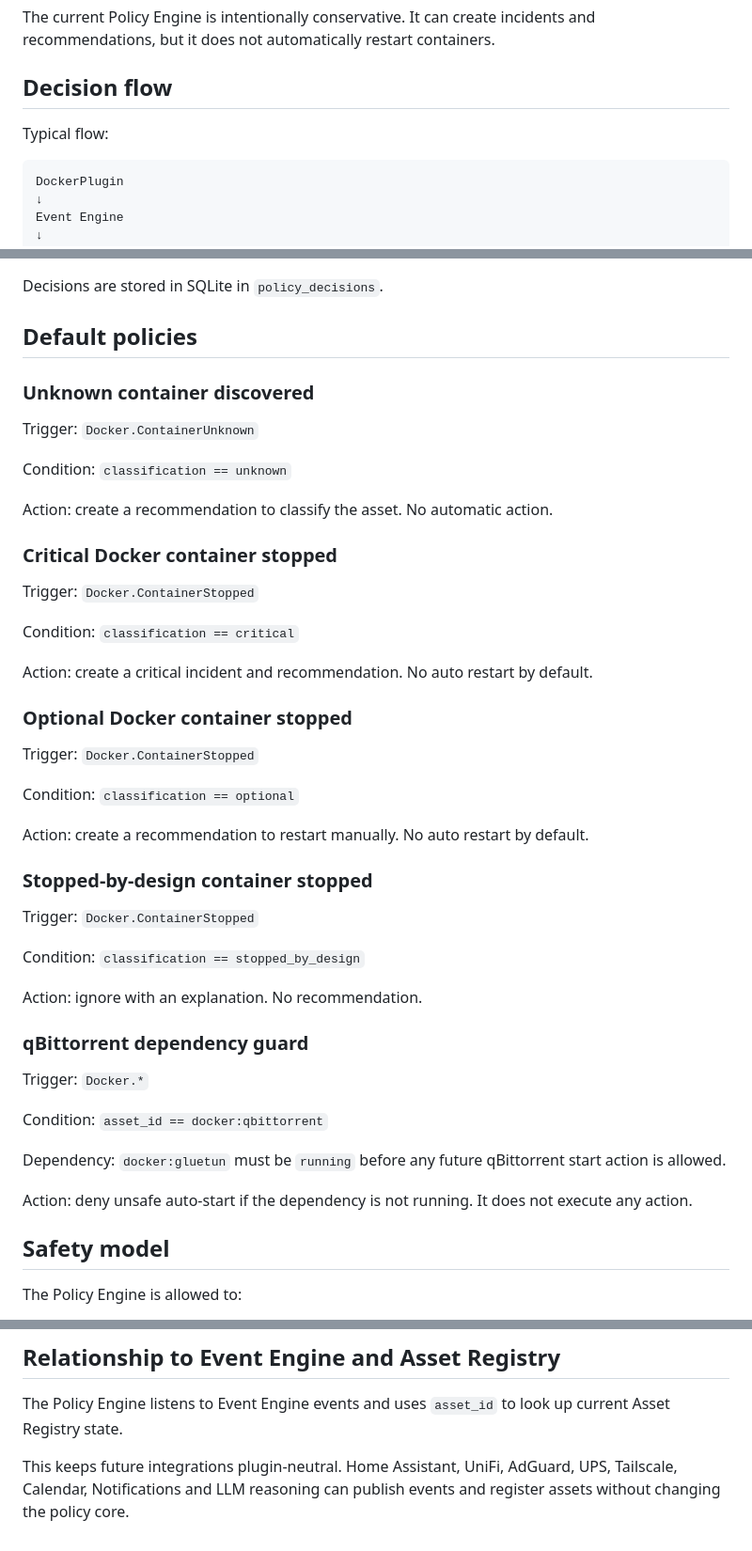
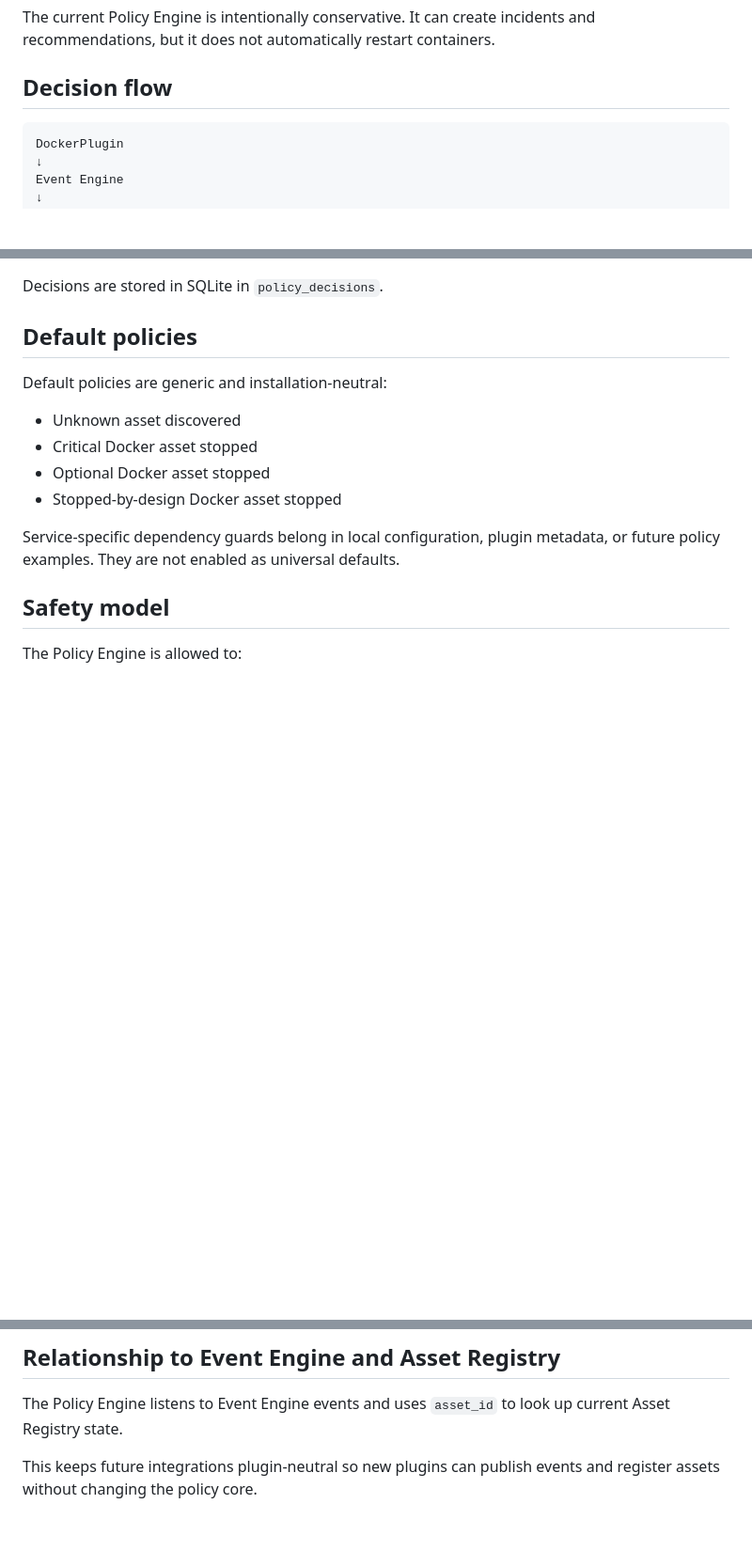
Before and after one commit to stuetcl-sudo/Jarvis-os, a Markdown page: docs/POLICY_ENGINE.md, 3 parts joined by grey strips. Shown at 94% size. Rendered like a GitHub page; blank space fills up the shorter version.

Commit message:
Sanitize Policy Engine documentation examples

````diff
--- a/docs/POLICY_ENGINE.md
+++ b/docs/POLICY_ENGINE.md
@@ -18,8 +18,6 @@ A policy can answer:
 The current Policy Engine is intentionally conservative. It can create incidents and recommendations, but it does not automatically restart containers.
 
 ## Decision flow
-
-Typical flow:
 
 ```text
 DockerPlugin
@@ -75,47 +73,14 @@ Decisions are stored in SQLite in `policy_decisions`.
 
 ## Default policies
 
-### Unknown container discovered
+Default policies are generic and installation-neutral:
 
-Trigger: `Docker.ContainerUnknown`
+- Unknown asset discovered
+- Critical Docker asset stopped
+- Optional Docker asset stopped
+- Stopped-by-design Docker asset stopped
 
-Condition: `classification == unknown`
-
-Action: create a recommendation to classify the asset. No automatic action.
-
-### Critical Docker container stopped
-
-Trigger: `Docker.ContainerStopped`
-
-Condition: `classification == critical`
-
-Action: create a critical incident and recommendation. No auto restart by default.
-
-### Optional Docker container stopped
-
-Trigger: `Docker.ContainerStopped`
-
-Condition: `classification == optional`
-
-Action: create a recommendation to restart manually. No auto restart by default.
-
-### Stopped-by-design container stopped
-
-Trigger: `Docker.ContainerStopped`
-
-Condition: `classification == stopped_by_design`
-
-Action: ignore with an explanation. No recommendation.
-
-### qBittorrent dependency guard
-
-Trigger: `Docker.*`
-
-Condition: `asset_id == docker:qbittorrent`
-
-Dependency: `docker:gluetun` must be `running` before any future qBittorrent start action is allowed.
-
-Action: deny unsafe auto-start if the dependency is not running. It does not execute any action.
+Service-specific dependency guards belong in local configuration, plugin metadata, or future policy examples. They are not enabled as universal defaults.
 
 ## Safety model
 
@@ -168,4 +133,4 @@ The current rules are Python-defined defaults persisted to SQLite. A future vers
 
 The Policy Engine listens to Event Engine events and uses `asset_id` to look up current Asset Registry state.
 
-This keeps future integrations plugin-neutral. Home Assistant, UniFi, AdGuard, UPS, Tailscale, Calendar, Notifications and LLM reasoning can publish events and register assets without changing the policy core.
+This keeps future integrations plugin-neutral so new plugins can publish events and register assets without changing the policy core.
````
